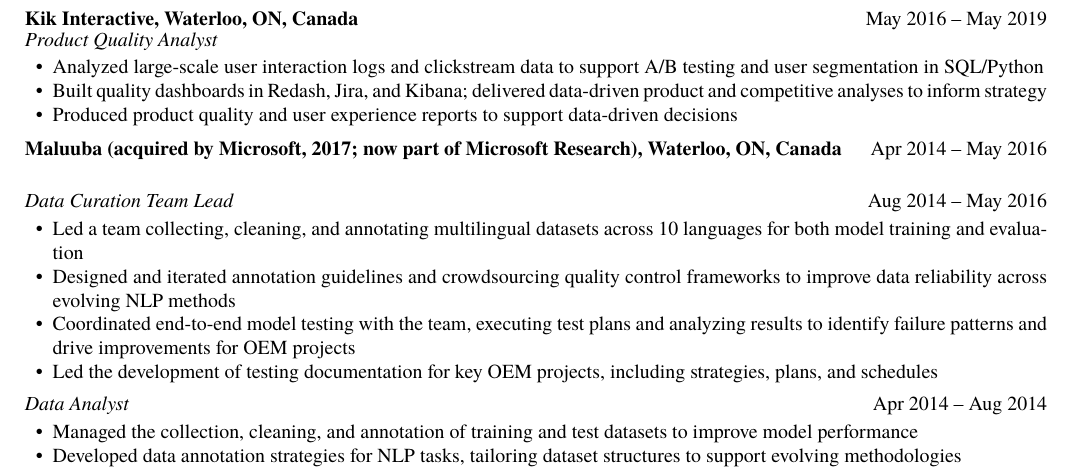
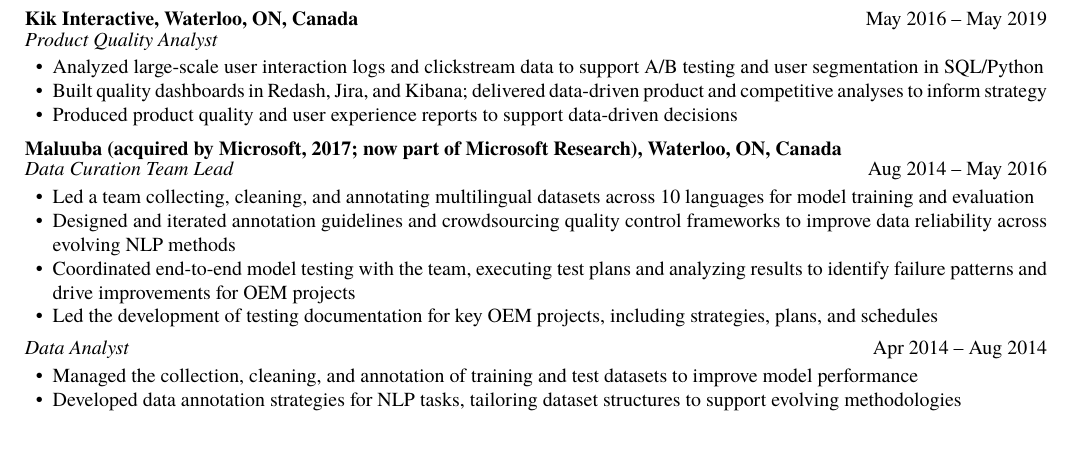
Before and after one commit to aysafanxm/cv, a LaTeX CV (Aysa_X_Fan_CV.tex): part of page 2 of 3 before the commit and part of page 2 of 2 after it, cut so that both start at the same text. Compiled offline with pdfLaTeX.

Commit message:
Updates from Overleaf

```diff
--- a/Aysa_X_Fan_CV.tex
+++ b/Aysa_X_Fan_CV.tex
@@ -230,12 +230,11 @@
 \end{itemize}
 \vspace{3pt}
 
-\entrydate{Maluuba (acquired by Microsoft, 2017; now part of Microsoft Research), Waterloo, ON, Canada}{Apr 2014 -- May 2016}
-\vspace{4pt}
+\entrydate{Maluuba (acquired by Microsoft, 2017; now part of Microsoft Research), Waterloo, ON, Canada}{ }
 
 \noindent\textit{Data Curation Team Lead} \hfill Aug 2014 -- May 2016
 \begin{itemize}[leftmargin=14pt, nosep, topsep=2pt]
-  \item Led a team collecting, cleaning, and annotating multilingual datasets across 10 languages for both model training and evaluation
+  \item Led a team collecting, cleaning, and annotating multilingual datasets across 10 languages for model training and evaluation
   \item Designed and iterated annotation guidelines and crowdsourcing quality control frameworks to improve data reliability across evolving NLP methods
   \item Coordinated end-to-end model testing with the team, executing test plans and analyzing results to identify failure patterns and drive improvements for OEM projects
   \item Led the development of testing documentation for key OEM projects, including strategies, plans, and schedules
```
